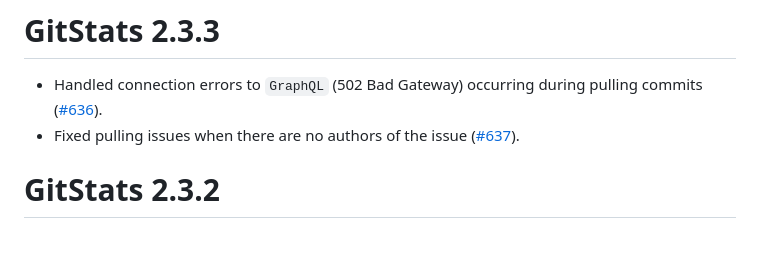
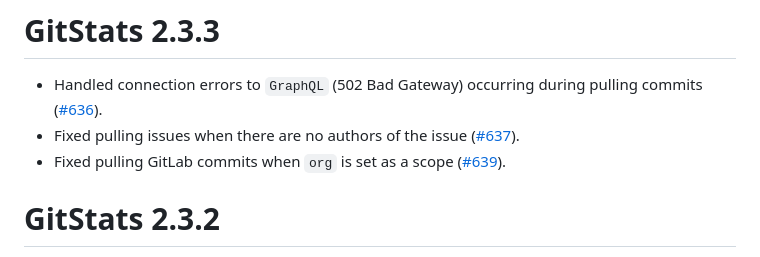
Before and after one commit to r-world-devs/GitStats, a Markdown page: NEWS.md, the part around the change. GitHub-like rendering.

Commit message:
Update NEWS.

```diff
--- a/NEWS.md
+++ b/NEWS.md
@@ -2,6 +2,7 @@
 
 - Handled connection errors to `GraphQL` (502 Bad Gateway) occurring during pulling commits ([#636](https://github.com/r-world-devs/GitStats/issues/636)).
 - Fixed pulling issues when there are no authors of the issue ([#637](https://github.com/r-world-devs/GitStats/issues/637)).
+- Fixed pulling GitLab commits when `org` is set as a scope ([#639](https://github.com/r-world-devs/GitStats/issues/639)).
 
 # GitStats 2.3.2
 
```
